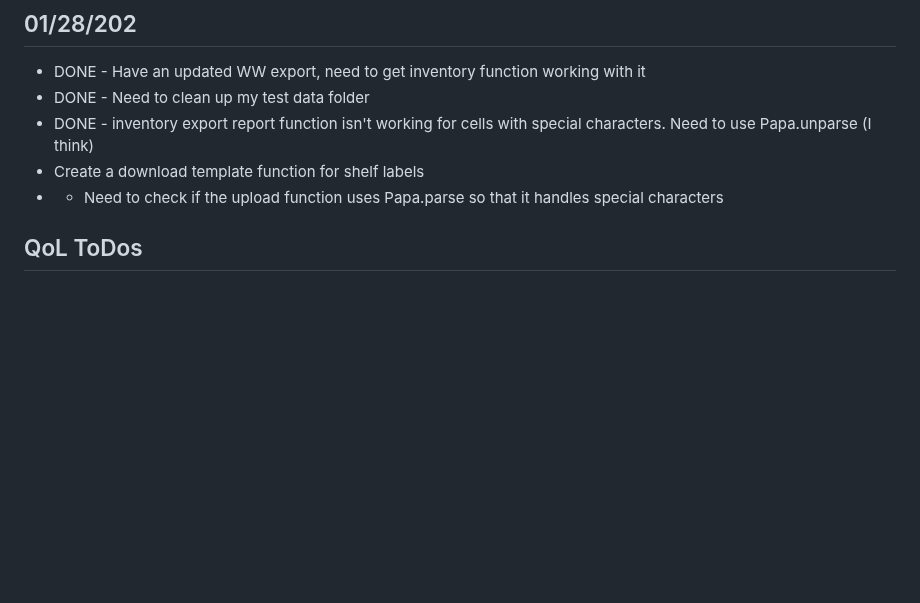
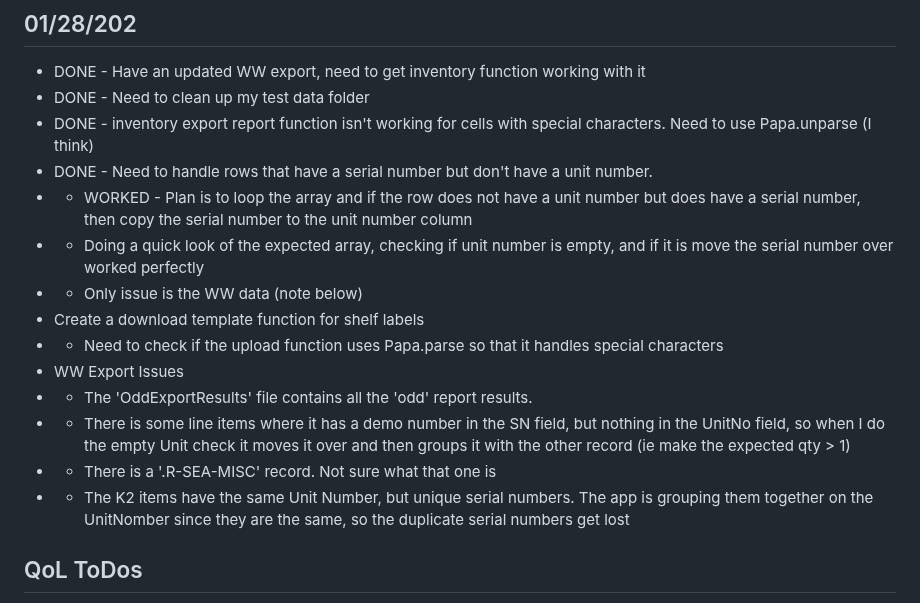
Before and after one commit to Tsawwassen/hme, a Markdown page: README.md, the part around the change. Drawn GitHub-style; blank space fills up the shorter version.

```diff
--- a/README.md
+++ b/README.md
@@ -208,8 +208,17 @@ Improve the process for checking stale orders
 - DONE - Have an updated WW export, need to get inventory function working with it
 - DONE - Need to clean up my test data folder
 - DONE - inventory export report function isn't working for cells with special characters. Need to use Papa.unparse (I think)
+- DONE - Need to handle rows that have a serial number but don't have a unit number.
+- - WORKED - Plan is to loop the array and if the row does not have a unit number but does have a serial number, then copy the serial number to the unit number column
+- - Doing a quick look of the expected array, checking if unit number is empty, and if it is move the serial number over worked perfectly
+- - Only issue is the WW data (note below)
 - Create a download template function for shelf labels
 - - Need to check if the upload function uses Papa.parse so that it handles special characters
+- WW Export Issues
+- - The 'OddExportResults' file contains all the 'odd' report results.
+- - There is some line items where it has a demo number in the SN field, but nothing in the UnitNo field, so when I do the empty Unit check it moves it over and then groups it with the other record (ie make the expected qty > 1)
+- - There is a '.R-SEA-MISC' record. Not sure what that one is
+- - The K2 items have the same Unit Number, but unique serial numbers. The app is grouping them together on the UnitNomber since they are the same, so the duplicate serial numbers get lost
 
 
 ## QoL ToDos
```
